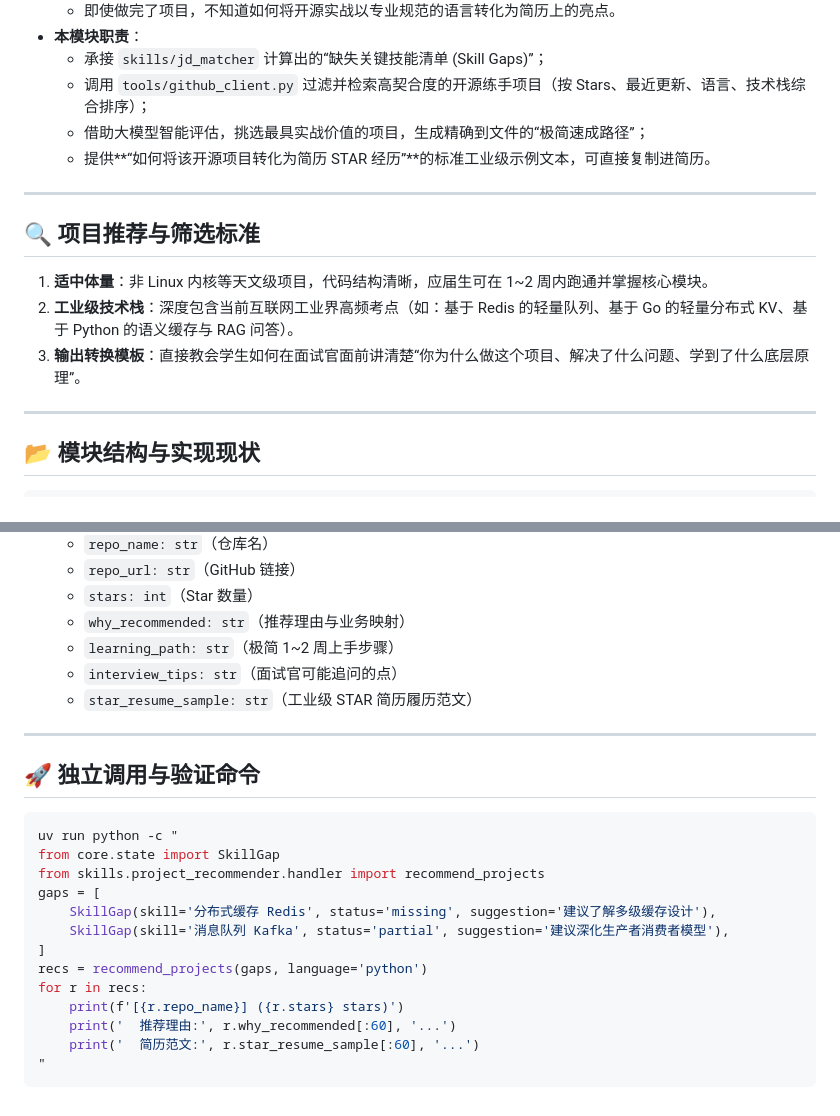
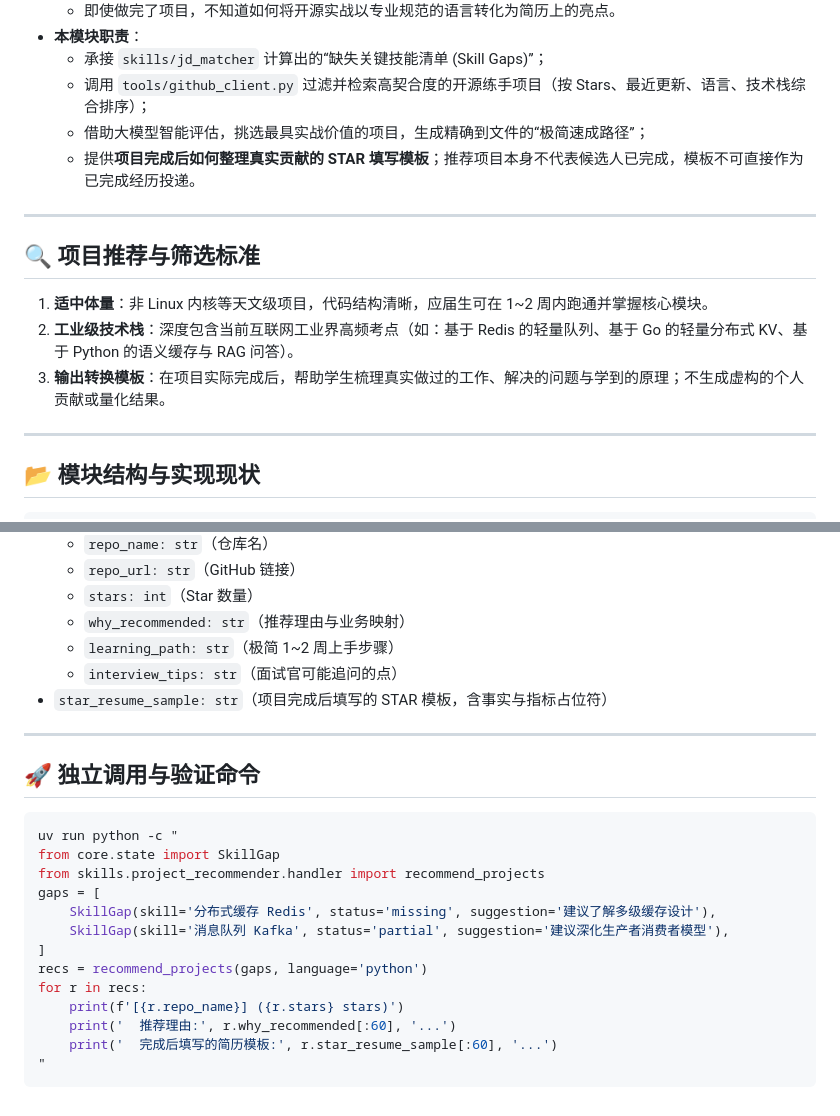
Before and after one commit to Frank-Joe-99/JobHunt-Copilot, a Markdown page: skills/project_recommender/README.md, 2 parts joined by grey strips. GitHub-like rendering.

Commit message:
docs: clarify project STAR template boundaries

````diff
--- a/skills/project_recommender/README.md
+++ b/skills/project_recommender/README.md
@@ -9,14 +9,14 @@
   - 承接 `skills/jd_matcher` 计算出的“缺失关键技能清单 (Skill Gaps)”；
   - 调用 `tools/github_client.py` 过滤并检索高契合度的开源练手项目（按 Stars、最近更新、语言、技术栈综合排序）；
   - 借助大模型智能评估，挑选最具实战价值的项目，生成精确到文件的“极简速成路径”；
-  - 提供**“如何将该开源项目转化为简历 STAR 经历”**的标准工业级示例文本，可直接复制进简历。
+  - 提供**项目完成后如何整理真实贡献的 STAR 填写模板**；推荐项目本身不代表候选人已完成，模板不可直接作为已完成经历投递。
 
 ---
 
 ## 🔍 项目推荐与筛选标准
 1. **适中体量**：非 Linux 内核等天文级项目，代码结构清晰，应届生可在 1~2 周内跑通并掌握核心模块。
 2. **工业级技术栈**：深度包含当前互联网工业界高频考点（如：基于 Redis 的轻量队列、基于 Go 的轻量分布式 KV、基于 Python 的语义缓存与 RAG 问答）。
-3. **输出转换模板**：直接教会学生如何在面试官面前讲清楚“你为什么做这个项目、解决了什么问题、学到了什么底层原理”。
+3. **输出转换模板**：在项目实际完成后，帮助学生梳理真实做过的工作、解决的问题与学到的原理；不生成虚构的个人贡献或量化结果。
 
 ---
 
@@ -44,7 +44,7 @@ skills/project_recommender/
   - `why_recommended: str`（推荐理由与业务映射）
   - `learning_path: str`（极简 1~2 周上手步骤）
   - `interview_tips: str`（面试官可能追问的点）
-  - `star_resume_sample: str`（工业级 STAR 简历履历范文）
+- `star_resume_sample: str`（项目完成后填写的 STAR 模板，含事实与指标占位符）
 
 ---
 
@@ -62,6 +62,6 @@ recs = recommend_projects(gaps, language='python')
 for r in recs:
     print(f'[{r.repo_name}] ({r.stars} stars)')
     print('  推荐理由:', r.why_recommended[:60], '...')
-    print('  简历范文:', r.star_resume_sample[:60], '...')
+    print('  完成后填写的简历模板:', r.star_resume_sample[:60], '...')
 "
 ```
````
